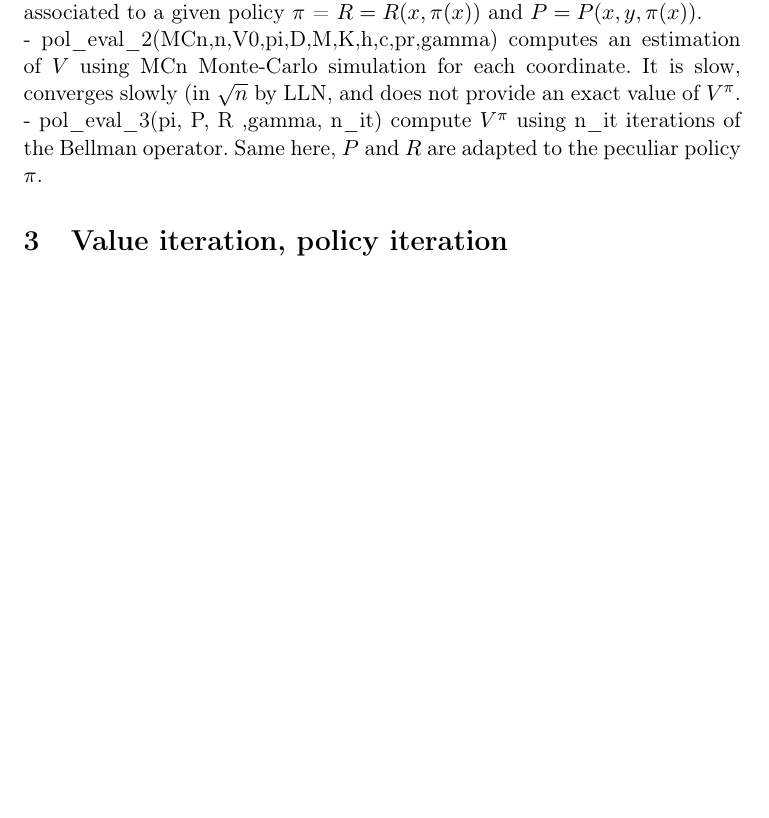
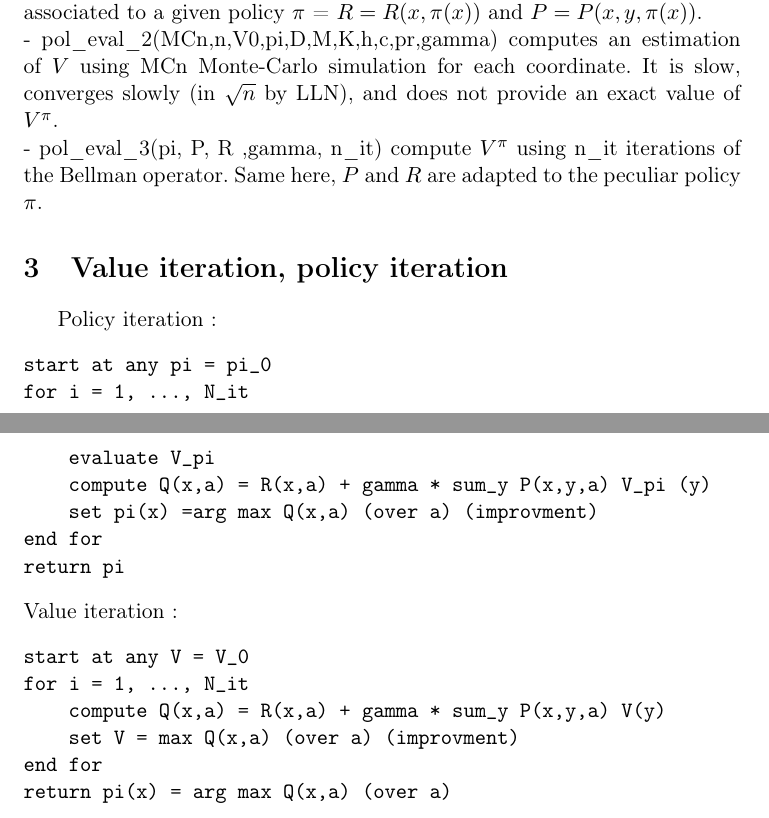
Before and after one commit to Nick-Ol/Reinforcement-Learning, a LaTeX document (TP1/Report_1.tex): part of the page before the commit and two parts of pages 1 and 2 of 2 after it, the two joined at a grey line, cut so that both start at the same text, the shorter picture padded with empty space. Compiled offline with LaTeX, dvips and Ghostscript; the source files are stored in an older character set and shown here as Unicode.

Commit message:
VI and PI code in report

```diff
--- a/TP1/Report_1.tex
+++ b/TP1/Report_1.tex
@@ -30,11 +30,30 @@
 \section{Policy evaluation}
 \hspace{-6mm}We wrote three functions:
 \\- pol\_eval\_1(pi, P, R, gamma) computes V using the matricial equation $V^{\pi} = R + \gamma PV^{\pi}$, which leads to $V^{\pi} = (I - \gamma P)^{-1} R$. In these equations $R$ and $P$ are not the general 2D and 3D matrices, but the 1D and 2D matrices associated to a given policy $\pi$ = $R = R(x, \pi(x))$ and $P = P(x, y, \pi(x))$.
-\\- pol\_eval\_2(MCn,n,V0,pi,D,M,K,h,c,pr,gamma) computes an estimation of $V$ using MCn Monte-Carlo simulation for each coordinate. It is slow, converges slowly (in $\sqrt{n}$ by LLN, and does not provide an exact value of $V^{\pi}$.
+\\- pol\_eval\_2(MCn,n,V0,pi,D,M,K,h,c,pr,gamma) computes an estimation of $V$ using MCn Monte-Carlo simulation for each coordinate. It is slow, converges slowly (in $\sqrt{n}$ by LLN), and does not provide an exact value of $V^{\pi}$.
 \\- pol\_eval\_3(pi, P, R ,gamma, n\_it) compute $V^{\pi}$ using n\_it iterations of the Bellman operator. Same here, $P$ and $R$ are adapted to the peculiar policy $\pi$.
 
 
 \section{Value iteration, policy iteration}
-
+Policy iteration :
+\begin{verbatim}
+start at any pi = pi_0
+for i = 1, ..., N_it
+    evaluate V_pi
+    compute Q(x,a) = R(x,a) + gamma * sum_y P(x,y,a) V_pi (y)
+    set pi(x) =arg max Q(x,a) (over a) (improvment)
+end for
+return pi
+\end{verbatim}
+%
+Value iteration:
+\begin{verbatim}
+start at any V = V_0
+for i = 1, ..., N_it
+    compute Q(x,a) = R(x,a) + gamma * sum_y P(x,y,a) V(y)
+    set V = max Q(x,a) (over a) (improvment)
+end for
+return pi(x) = arg max Q(x,a) (over a)
+\end{verbatim}
 
 \end{document}
```
